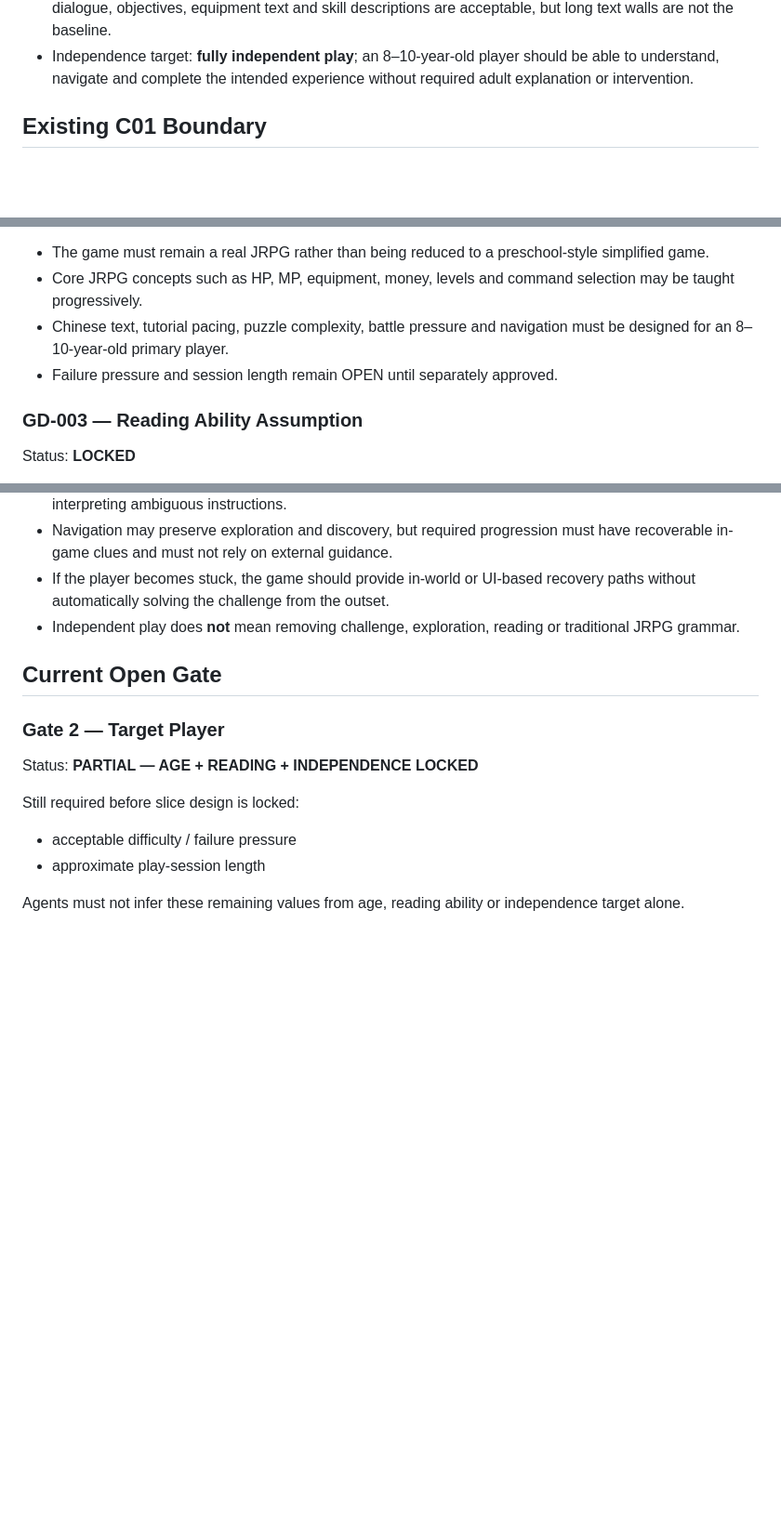
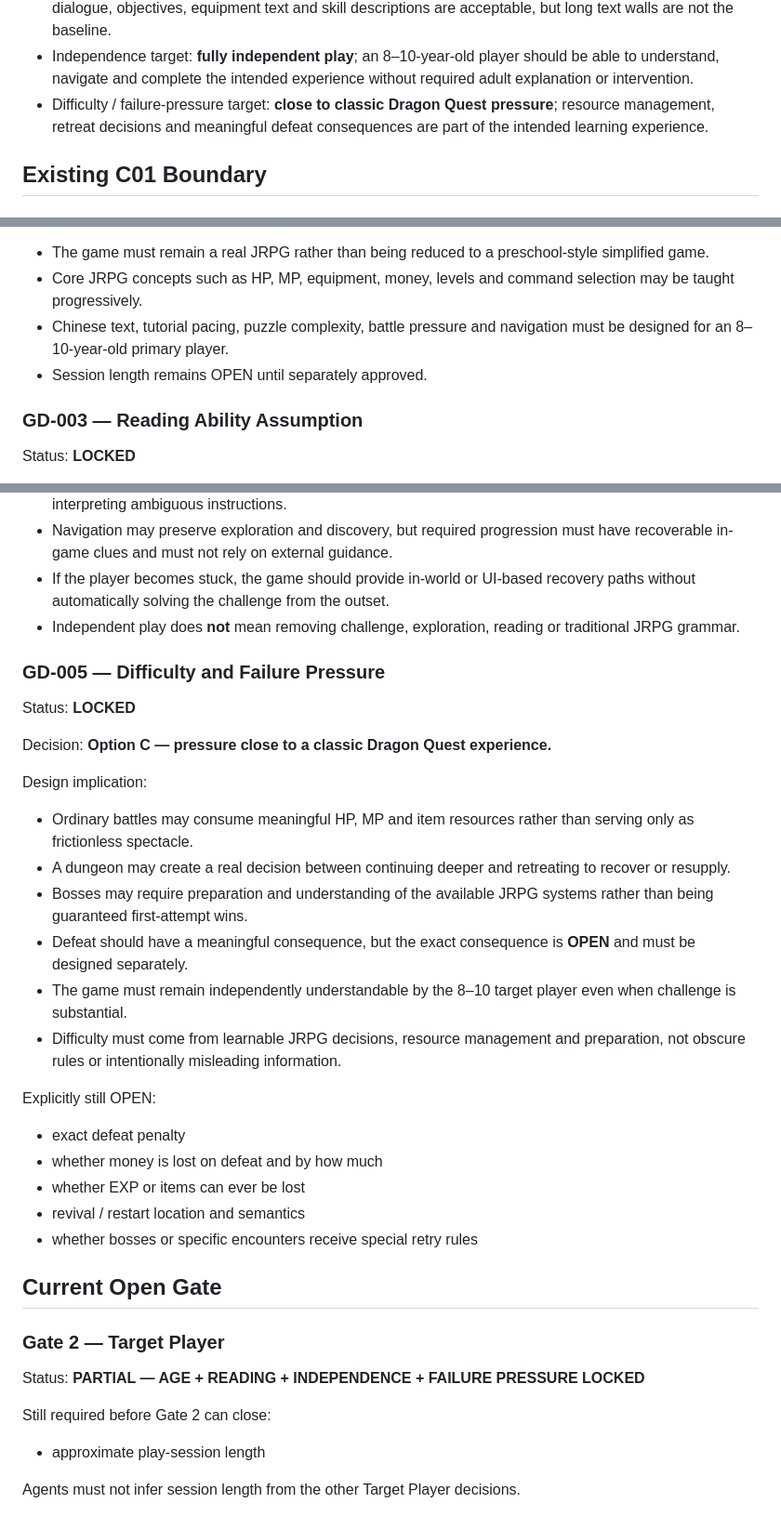
Before and after one commit to key8745-netizen/ibisgame, a Markdown page: docs/GAME_DIRECTION_SSOT.md, 3 parts joined by grey strips. Shown at 93% size. Rendered like a GitHub page; blank space fills up the shorter version.

Commit message:
docs: lock classic JRPG failure pressure

```diff
--- a/docs/GAME_DIRECTION_SSOT.md
+++ b/docs/GAME_DIRECTION_SSOT.md
@@ -33,6 +33,7 @@ Scope: JRPG direction for work after C01 Visual Upgrade v0.2
 - Primary target player age: **8–10 years old**.
 - Reading assumption: **normal Taiwanese elementary middle-grade reading ability**; complete short dialogue, objectives, equipment text and skill descriptions are acceptable, but long text walls are not the baseline.
 - Independence target: **fully independent play**; an 8–10-year-old player should be able to understand, navigate and complete the intended experience without required adult explanation or intervention.
+- Difficulty / failure-pressure target: **close to classic Dragon Quest pressure**; resource management, retreat decisions and meaningful defeat consequences are part of the intended learning experience.
 
 ## Existing C01 Boundary
 
@@ -91,7 +92,7 @@ Design implication:
 - The game must remain a real JRPG rather than being reduced to a preschool-style simplified game.
 - Core JRPG concepts such as HP, MP, equipment, money, levels and command selection may be taught progressively.
 - Chinese text, tutorial pacing, puzzle complexity, battle pressure and navigation must be designed for an 8–10-year-old primary player.
-- Failure pressure and session length remain OPEN until separately approved.
+- Session length remains OPEN until separately approved.
 
 ### GD-003 — Reading Ability Assumption
 
@@ -122,15 +123,37 @@ Design implication:
 - If the player becomes stuck, the game should provide in-world or UI-based recovery paths without automatically solving the challenge from the outset.
 - Independent play does **not** mean removing challenge, exploration, reading or traditional JRPG grammar.
 
+### GD-005 — Difficulty and Failure Pressure
+
+Status: **LOCKED**
+
+Decision: **Option C — pressure close to a classic Dragon Quest experience.**
+
+Design implication:
+
+- Ordinary battles may consume meaningful HP, MP and item resources rather than serving only as frictionless spectacle.
+- A dungeon may create a real decision between continuing deeper and retreating to recover or resupply.
+- Bosses may require preparation and understanding of the available JRPG systems rather than being guaranteed first-attempt wins.
+- Defeat should have a meaningful consequence, but the exact consequence is **OPEN** and must be designed separately.
+- The game must remain independently understandable by the 8–10 target player even when challenge is substantial.
+- Difficulty must come from learnable JRPG decisions, resource management and preparation, not obscure rules or intentionally misleading information.
+
+Explicitly still OPEN:
+
+- exact defeat penalty
+- whether money is lost on defeat and by how much
+- whether EXP or items can ever be lost
+- revival / restart location and semantics
+- whether bosses or specific encounters receive special retry rules
+
 ## Current Open Gate
 
 ### Gate 2 — Target Player
 
-Status: **PARTIAL — AGE + READING + INDEPENDENCE LOCKED**
+Status: **PARTIAL — AGE + READING + INDEPENDENCE + FAILURE PRESSURE LOCKED**
 
-Still required before slice design is locked:
+Still required before Gate 2 can close:
 
-- acceptable difficulty / failure pressure
 - approximate play-session length
 
-Agents must not infer these remaining values from age, reading ability or independence target alone.
+Agents must not infer session length from the other Target Player decisions.
```
